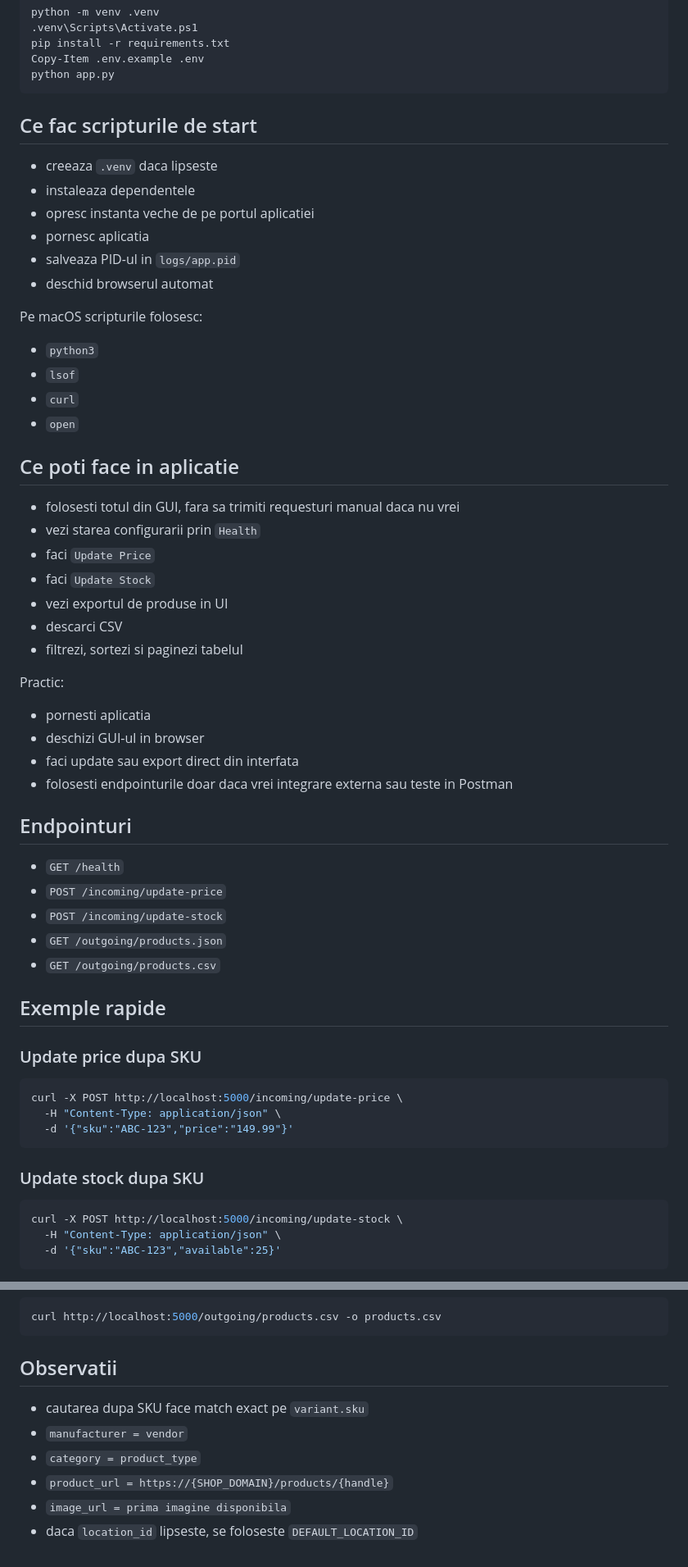
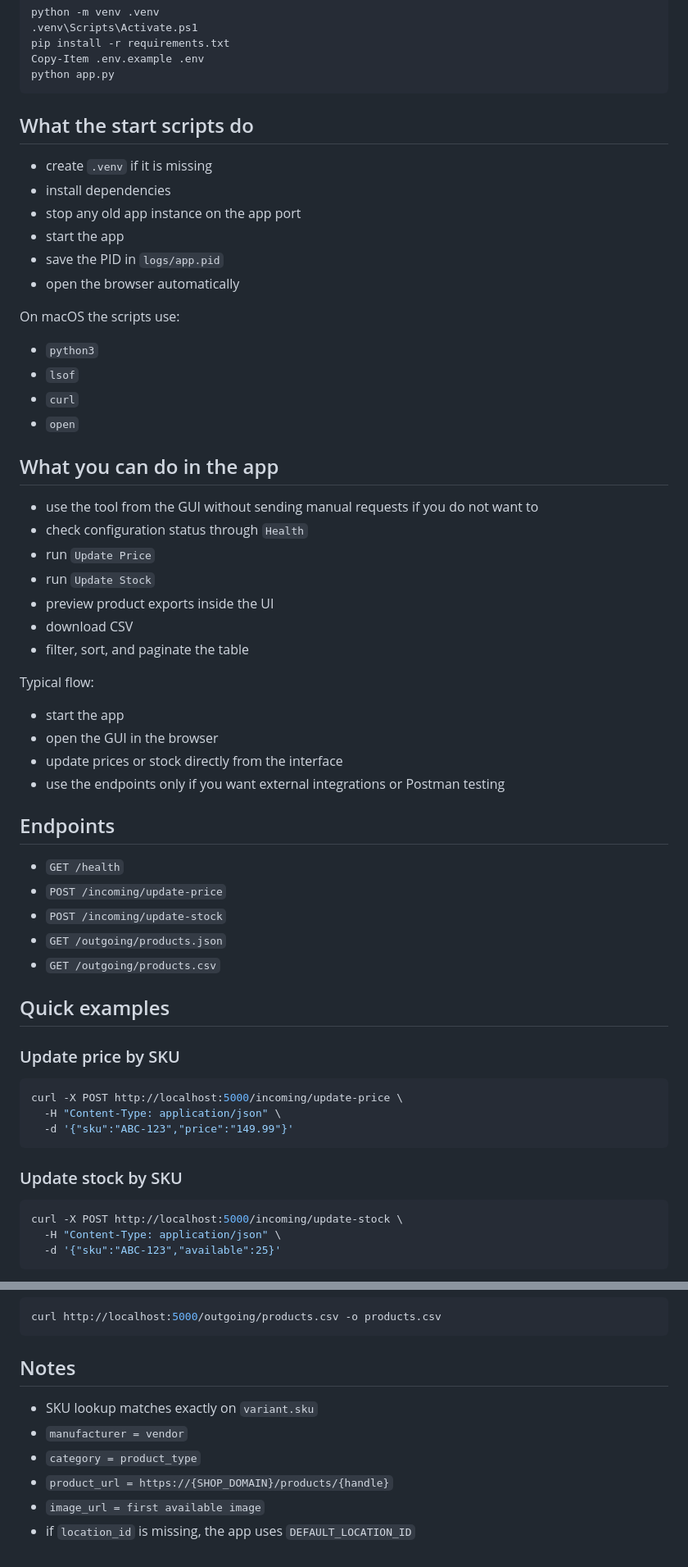
Before and after one commit to DrescoAV/Shopify-import-export-tool, a Markdown page: README.md, 2 parts joined by grey strips. Shown at 82% size. GitHub-like rendering.

Commit message:
Translate README to English

````diff
--- a/README.md
+++ b/README.md
@@ -117,40 +117,40 @@ Copy-Item .env.example .env
 python app.py
 ```
 
-## Ce fac scripturile de start
+## What the start scripts do
 
-- creeaza `.venv` daca lipseste
-- instaleaza dependentele
-- opresc instanta veche de pe portul aplicatiei
-- pornesc aplicatia
-- salveaza PID-ul in `logs/app.pid`
-- deschid browserul automat
+- create `.venv` if it is missing
+- install dependencies
+- stop any old app instance on the app port
+- start the app
+- save the PID in `logs/app.pid`
+- open the browser automatically
 
-Pe macOS scripturile folosesc:
+On macOS the scripts use:
 
 - `python3`
 - `lsof`
 - `curl`
 - `open`
 
-## Ce poti face in aplicatie
+## What you can do in the app
 
-- folosesti totul din GUI, fara sa trimiti requesturi manual daca nu vrei
-- vezi starea configurarii prin `Health`
-- faci `Update Price`
-- faci `Update Stock`
-- vezi exportul de produse in UI
-- descarci CSV
-- filtrezi, sortezi si paginezi tabelul
+- use the tool from the GUI without sending manual requests if you do not want to
+- check configuration status through `Health`
+- run `Update Price`
+- run `Update Stock`
+- preview product exports inside the UI
+- download CSV
+- filter, sort, and paginate the table
 
-Practic:
+Typical flow:
 
-- pornesti aplicatia
-- deschizi GUI-ul in browser
-- faci update sau export direct din interfata
-- folosesti endpointurile doar daca vrei integrare externa sau teste in Postman
+- start the app
+- open the GUI in the browser
+- update prices or stock directly from the interface
+- use the endpoints only if you want external integrations or Postman testing
 
-## Endpointuri
+## Endpoints
 
 - `GET /health`
 - `POST /incoming/update-price`
@@ -158,9 +158,9 @@ Practic:
 - `GET /outgoing/products.json`
 - `GET /outgoing/products.csv`
 
-## Exemple rapide
+## Quick examples
 
-### Update price dupa SKU
+### Update price by SKU
 
 ```bash
 curl -X POST http://localhost:5000/incoming/update-price \
@@ -168,7 +168,7 @@ curl -X POST http://localhost:5000/incoming/update-price \
   -d '{"sku":"ABC-123","price":"149.99"}'
 ```
 
-### Update stock dupa SKU
+### Update stock by SKU
 
 ```bash
 curl -X POST http://localhost:5000/incoming/update-stock \
@@ -188,11 +188,11 @@ curl http://localhost:5000/outgoing/products.json
 curl http://localhost:5000/outgoing/products.csv -o products.csv
 ```
 
-## Observatii
+## Notes
 
-- cautarea dupa SKU face match exact pe `variant.sku`
+- SKU lookup matches exactly on `variant.sku`
 - `manufacturer = vendor`
 - `category = product_type`
 - `product_url = https://{SHOP_DOMAIN}/products/{handle}`
-- `image_url = prima imagine disponibila`
-- daca `location_id` lipseste, se foloseste `DEFAULT_LOCATION_ID`
+- `image_url = first available image`
+- if `location_id` is missing, the app uses `DEFAULT_LOCATION_ID`
````
Also changed, not shown: other parts of README.md (+26 -26 lines).
